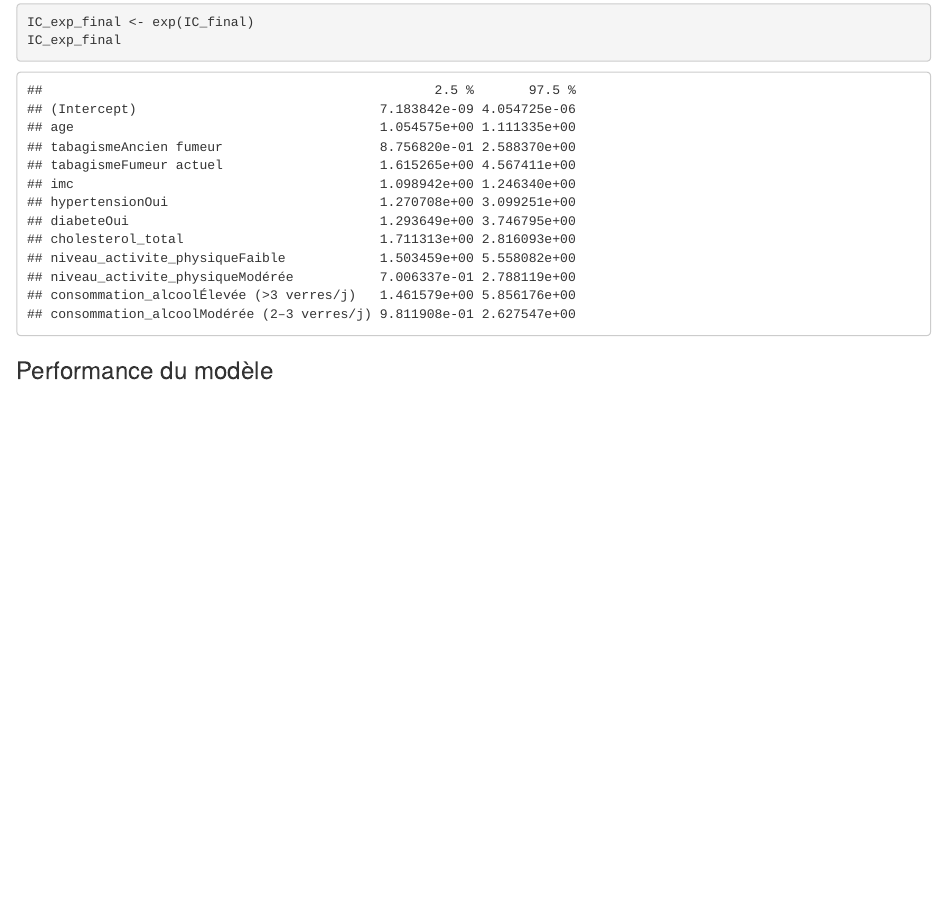
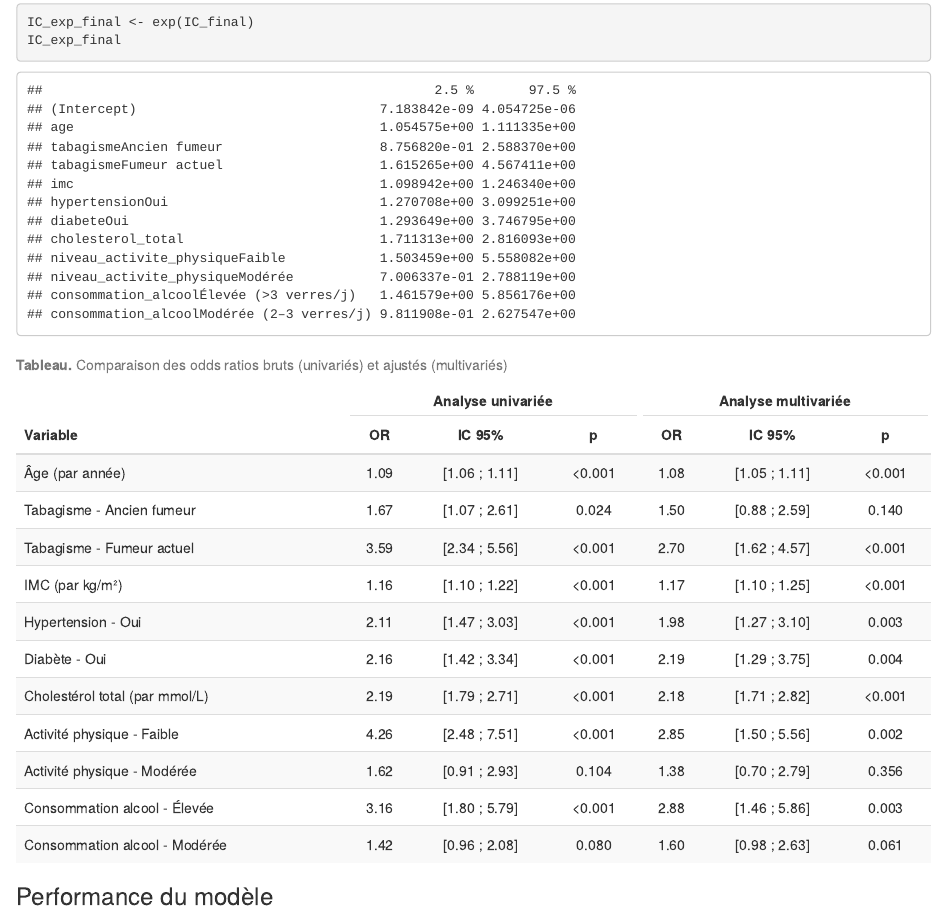
Before and after one commit to Courgetteeee/Biostat_project, an R Markdown document (Compte_Rendu.Rmd): the page in a window 1100 px wide, from 2470 px down. Rendered offline with R 4.5, knitr and Pandoc, with nearby package versions; some code elsewhere in the file could not run offline.

Commit message:
Ajout tableau Univarié vs Multivarié

````diff
--- a/Compte_Rendu.Rmd
+++ b/Compte_Rendu.Rmd
@@ -392,6 +392,142 @@ IC_exp_final <- exp(IC_final)
 IC_exp_final
 ```
 
+```{r, echo=FALSE, message=FALSE, warning=FALSE}
+## Tableau comparatif manuel
+
+
+# Fonction pour extraire OR et IC d'un modèle
+extraire_OR <- function(modele, nom_var) {
+  coef <- summary(modele)$coefficients
+  OR <- exp(coef(modele))
+  IC <- exp(confint(modele))
+
+  # Pour les variables catégorielles, on prend les lignes correspondantes
+  if (nom_var %in% rownames(coef)) {
+    data.frame(
+      Variable = nom_var,
+      OR = round(OR[nom_var], 2),
+      IC_inf = round(IC[nom_var, 1], 2),
+      IC_sup = round(IC[nom_var, 2], 2),
+      p_value = round(coef[nom_var, 4], 4)
+    )
+  }
+}
+
+# Créer un data frame avec tous les résultats
+resultats <- data.frame(
+  Variable = c(
+    "Âge (par année)",
+    "Tabagisme - Ancien fumeur",
+    "Tabagisme - Fumeur actuel",
+    "IMC (par kg/m²)",
+    "Hypertension - Oui",
+    "Diabète - Oui",
+    "Cholestérol total (par mmol/L)",
+    "Activité physique - Faible",
+    "Activité physique - Modérée",
+    "Consommation alcool - Élevée",
+    "Consommation alcool - Modérée"
+  ),
+
+  # OR bruts (de vos analyses univariées)
+  OR_brut = c(
+    1.09,  # age (exp(0.083))
+    1.67,  # ancien fumeur (exp(0.51))
+    3.59,  # fumeur actuel (exp(1.28))
+    1.16,  # imc (exp(0.148))
+    2.11,  # hypertension (exp(0.75))
+    2.16,  # diabete (exp(0.77))
+    2.19,  # cholesterol (exp(0.785))
+    4.26,  # act faible (exp(1.45))
+    1.62,  # act modérée (exp(0.48))
+    3.16,  # alcool élevée (exp(1.15))
+    1.42   # alcool modérée (exp(0.35))
+  ),
+
+  IC_brut = c(
+    "[1.06 ; 1.11]",
+    "[1.07 ; 2.61]",
+    "[2.34 ; 5.56]",
+    "[1.10 ; 1.22]",
+    "[1.47 ; 3.03]",
+    "[1.42 ; 3.34]",
+    "[1.79 ; 2.71]",
+    "[2.48 ; 7.51]",
+    "[0.91 ; 2.93]",
+    "[1.80 ; 5.79]",
+    "[0.96 ; 2.08]"
+  ),
+
+  p_brut = c(
+    "<0.001",
+    "0.024",
+    "<0.001",
+    "<0.001",
+    "<0.001",
+    "<0.001",
+    "<0.001",
+    "<0.001",
+    "0.104",
+    "<0.001",
+    "0.080"
+  ),
+
+  # OR ajustés (de votre modèle final)
+  OR_ajuste = c(
+    1.08,  # exp(0.07871)
+    1.50,  # exp(0.40746)
+    2.70,  # exp(0.99496)
+    1.17,  # exp(0.15562)
+    1.98,  # exp(0.68176)
+    2.19,  # exp(0.78333)
+    2.18,  # exp(0.77941)
+    2.85,  # exp(1.04782)
+    1.38,  # exp(0.32442)
+    2.88,  # exp(1.05850)
+    1.60   # exp(0.47069)
+  ),
+
+  IC_ajuste = c(
+    "[1.05 ; 1.11]",
+    "[0.88 ; 2.59]",
+    "[1.62 ; 4.57]",
+    "[1.10 ; 1.25]",
+    "[1.27 ; 3.10]",
+    "[1.29 ; 3.75]",
+    "[1.71 ; 2.82]",
+    "[1.50 ; 5.56]",
+    "[0.70 ; 2.79]",
+    "[1.46 ; 5.86]",
+    "[0.98 ; 2.63]"
+  ),
+
+  p_ajuste = c(
+    "<0.001",
+    "0.140",
+    "<0.001",
+    "<0.001",
+    "0.003",
+    "0.004",
+    "<0.001",
+    "0.002",
+    "0.356",
+    "0.003",
+    "0.061"
+  )
+)
+
+# Afficher le tableau
+knitr::kable(
+  resultats,
+  col.names = c("Variable", "OR", "IC 95%", "p", "OR", "IC 95%", "p"),
+  caption = "**Tableau.** Comparaison des odds ratios bruts (univariés) et ajustés (multivariés)",
+  align = c("l", "c", "c", "c", "c", "c", "c")
+) %>%
+  kableExtra::kable_styling(bootstrap_options = c("striped", "hover")) %>%
+  kableExtra::add_header_above(c(" " = 1, "Analyse univariée" = 3, "Analyse multivariée" = 3))
+```
+
 ### Performance du modèle
 
 La courbe ROC (Receiver Operating Characteristic) est un outil graphique permettant d'évaluer la performance d'un modèle de classification binaire (malade / non malade).
````
